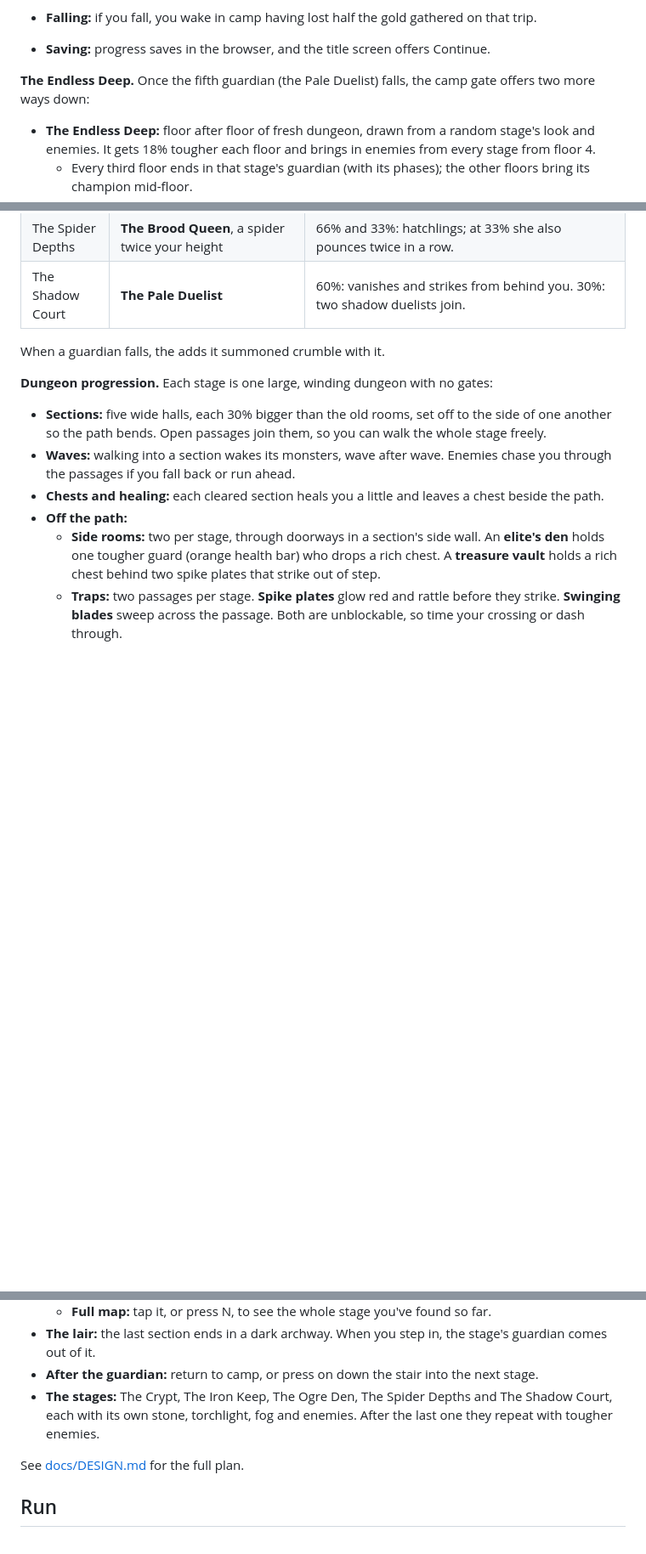
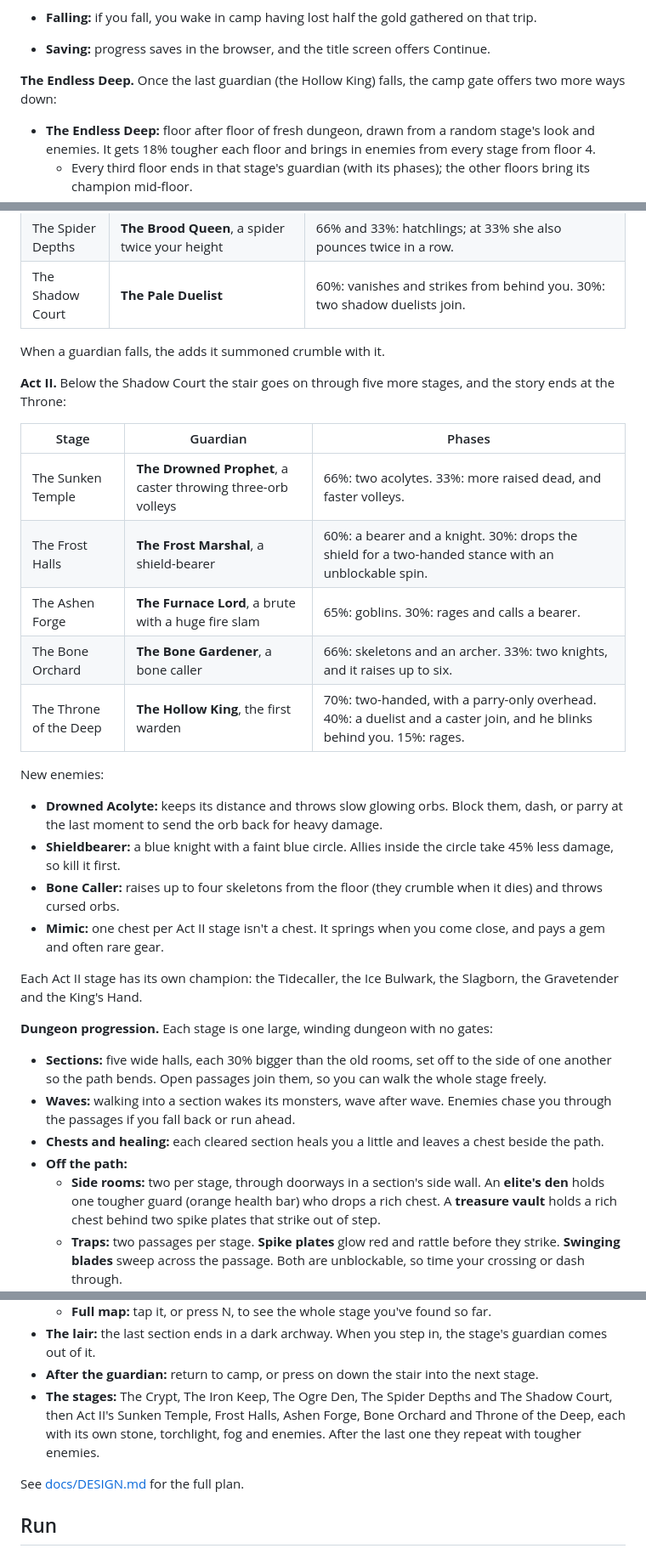
Before and after one commit to leehj825/Deepward, a Markdown page: README.md, 3 parts joined by grey strips. Shown at 85% size. Drawn GitHub-style; blank space fills up the shorter version.

Commit message:
Document Act II in the README and design notes
Co-Authored-By: Claude Opus 5.5 <noreply@anthropic.com>
Claude-Session: https://claude.ai/code/session_01R7Ug2wrGaPJ8axSNsHWUK9

```diff
--- a/README.md
+++ b/README.md
@@ -69,7 +69,7 @@ A box at the top says what to press in your own controls (keyboard, controller o
 - **Falling:** if you fall, you wake in camp having lost half the gold gathered on that trip.
 - **Saving:** progress saves in the browser, and the title screen offers Continue.
 
-**The Endless Deep.** Once the fifth guardian (the Pale Duelist) falls, the camp gate offers two more ways down:
+**The Endless Deep.** Once the last guardian (the Hollow King) falls, the camp gate offers two more ways down:
 
 - **The Endless Deep:** floor after floor of fresh dungeon, drawn from a random stage's look and enemies. It gets 18% tougher each floor and brings in enemies from every stage from floor 4.
   - Every third floor ends in that stage's guardian (with its phases); the other floors bring its champion mid-floor.
@@ -125,6 +125,25 @@ The middle section of each stage ends with a **champion**: a named elite with it
 
 When a guardian falls, the adds it summoned crumble with it.
 
+**Act II.** Below the Shadow Court the stair goes on through five more stages, and the story ends at the Throne:
+
+| Stage | Guardian | Phases |
+| --- | --- | --- |
+| The Sunken Temple | **The Drowned Prophet**, a caster throwing three-orb volleys | 66%: two acolytes. 33%: more raised dead, and faster volleys. |
+| The Frost Halls | **The Frost Marshal**, a shield-bearer | 60%: a bearer and a knight. 30%: drops the shield for a two-handed stance with an unblockable spin. |
+| The Ashen Forge | **The Furnace Lord**, a brute with a huge fire slam | 65%: goblins. 30%: rages and calls a bearer. |
+| The Bone Orchard | **The Bone Gardener**, a bone caller | 66%: skeletons and an archer. 33%: two knights, and it raises up to six. |
+| The Throne of the Deep | **The Hollow King**, the first warden | 70%: two-handed, with a parry-only overhead. 40%: a duelist and a caster join, and he blinks behind you. 15%: rages. |
+
+New enemies:
+
+- **Drowned Acolyte:** keeps its distance and throws slow glowing orbs. Block them, dash, or parry at the last moment to send the orb back for heavy damage.
+- **Shieldbearer:** a blue knight with a faint blue circle. Allies inside the circle take 45% less damage, so kill it first.
+- **Bone Caller:** raises up to four skeletons from the floor (they crumble when it dies) and throws cursed orbs.
+- **Mimic:** one chest per Act II stage isn't a chest. It springs when you come close, and pays a gem and often rare gear.
+
+Each Act II stage has its own champion: the Tidecaller, the Ice Bulwark, the Slagborn, the Gravetender and the King's Hand.
+
 **Dungeon progression.** Each stage is one large, winding dungeon with no gates:
 
 - **Sections:** five wide halls, each 30% bigger than the old rooms, set off to the side of one another so the path bends. Open passages join them, so you can walk the whole stage freely.
@@ -144,7 +163,7 @@ When a guardian falls, the adds it summoned crumble with it.
   - **Full map:** tap it, or press N, to see the whole stage you've found so far.
 - **The lair:** the last section ends in a dark archway. When you step in, the stage's guardian comes out of it.
 - **After the guardian:** return to camp, or press on down the stair into the next stage.
-- **The stages:** The Crypt, The Iron Keep, The Ogre Den, The Spider Depths and The Shadow Court, each with its own stone, torchlight, fog and enemies. After the last one they repeat with tougher enemies.
+- **The stages:** The Crypt, The Iron Keep, The Ogre Den, The Spider Depths and The Shadow Court, then Act II's Sunken Temple, Frost Halls, Ashen Forge, Bone Orchard and Throne of the Deep, each with its own stone, torchlight, fog and enemies. After the last one they repeat with tougher enemies.
 
 See [docs/DESIGN.md](docs/DESIGN.md) for the full plan.
 
```
Also changed, not shown: docs/DESIGN.md (+10 -0 lines).
